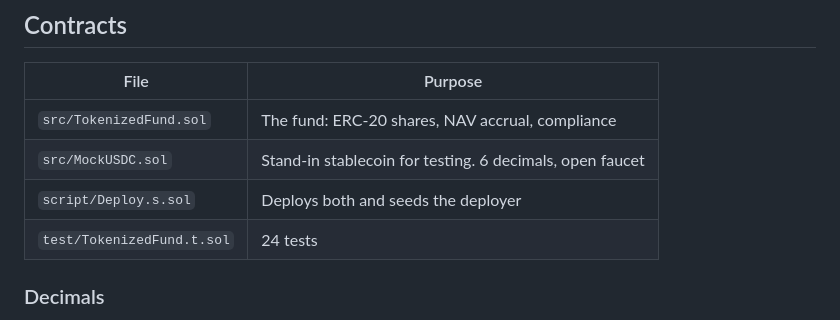
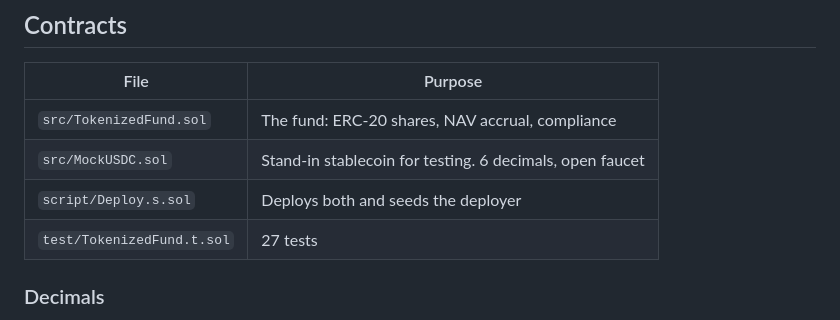
Before and after one commit to cleairx/Project-Blockchain, a Markdown page: README.md, the part around the change. Drawn GitHub-style.

```diff
--- a/README.md
+++ b/README.md
@@ -102,7 +102,7 @@ A deliberate simplification, not an oversight.
 | `src/TokenizedFund.sol` | The fund: ERC-20 shares, NAV accrual, compliance |
 | `src/MockUSDC.sol` | Stand-in stablecoin for testing. 6 decimals, open faucet |
 | `script/Deploy.s.sol` | Deploys both and seeds the deployer |
-| `test/TokenizedFund.t.sol` | 24 tests |
+| `test/TokenizedFund.t.sol` | 27 tests |
 
 ### Decimals
 
```
Also changed, not shown: NOTES.md (+2 -1 lines).
